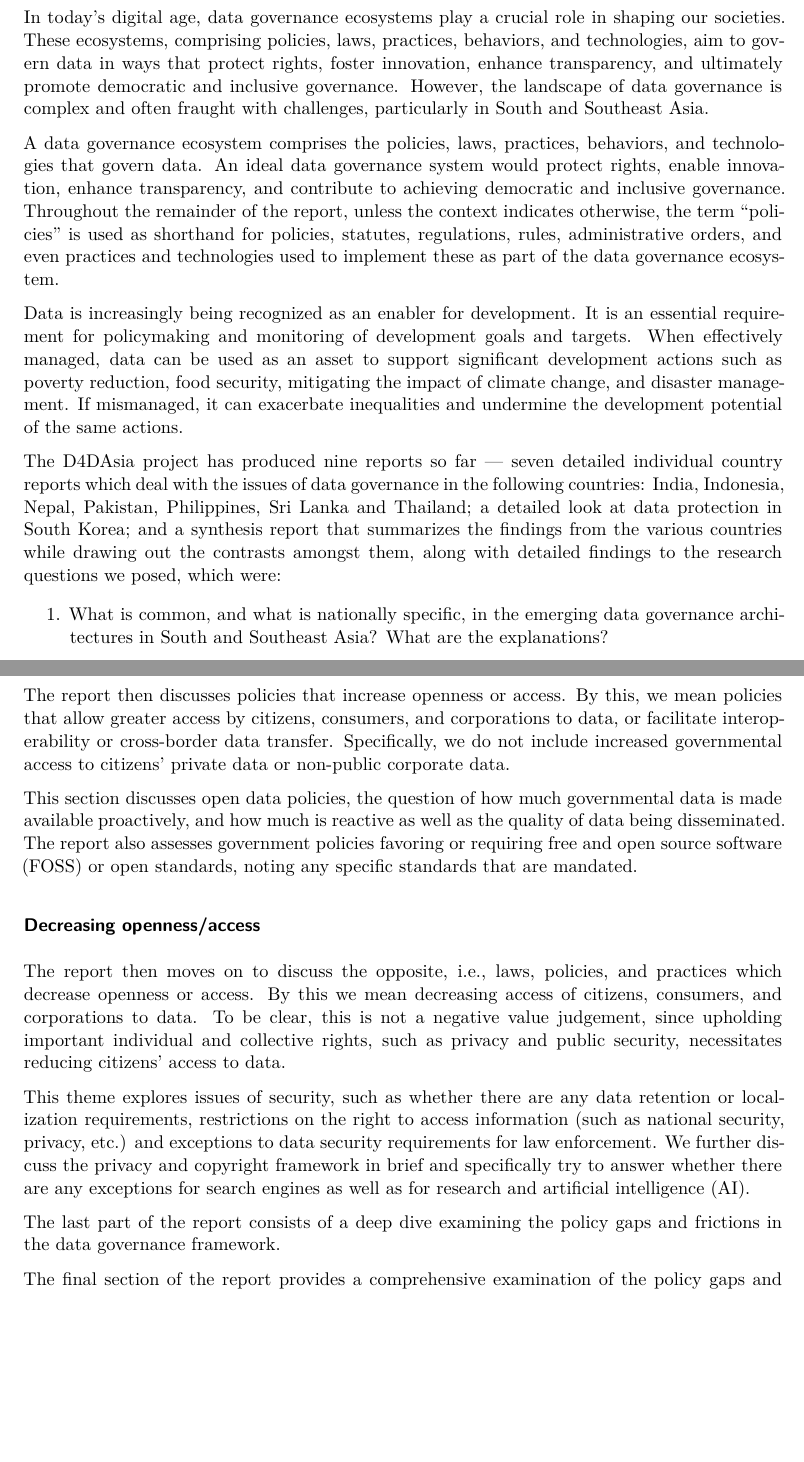
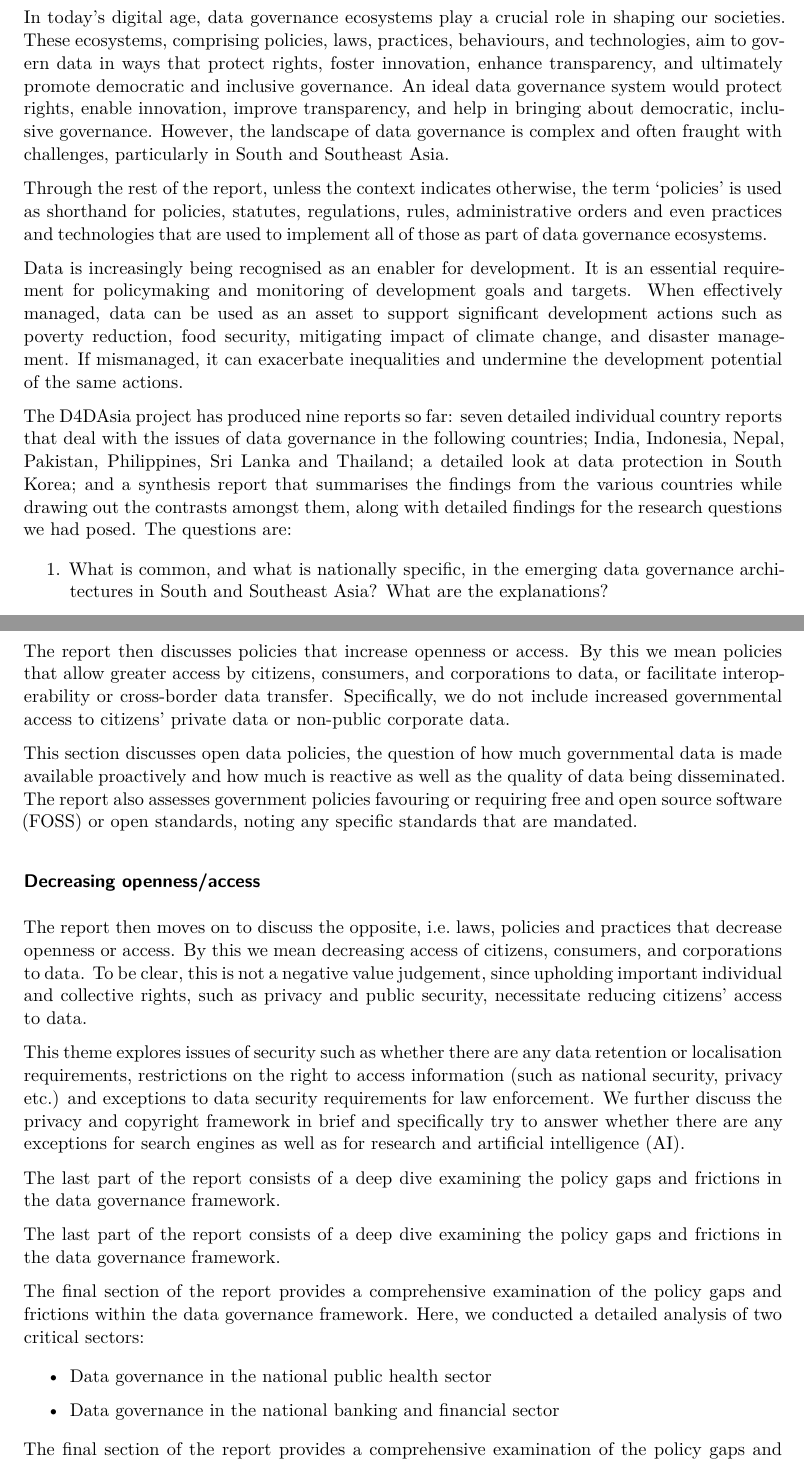
Before and after one commit to the-solipsist/lirneasia-d4dasia, a Quarto document (reports/_common/introduction.qmd): two parts of pages 1 and 2 of 3, joined at a grey line, cut so that both start at the same text, the shorter picture padded with empty space. Rendered offline with R 4.5, knitr and Pandoc in place of Quarto, then LaTeX, with nearby package versions; drawn as R Markdown's standard PDF in place of the format the file asks for.

Commit message:
content(common): revise introduction

```diff
--- a/reports/_common/introduction.qmd
+++ b/reports/_common/introduction.qmd
@@ -4,11 +4,11 @@ This report on data governance in **{{< meta country >}}** is part of the “Har
 
-In today's digital age, data governance ecosystems play a crucial role in shaping our societies. These ecosystems, comprising policies, laws, practices, behaviors, and technologies, aim to govern data in ways that protect rights, foster innovation, enhance transparency, and ultimately promote democratic and inclusive governance. However, the landscape of data governance is complex and often fraught with challenges, particularly in South and Southeast Asia.
+In today's digital age, data governance ecosystems play a crucial role in shaping our societies. These ecosystems, comprising policies, laws, practices, behaviours, and technologies, aim to govern data in ways that protect rights, foster innovation, enhance transparency, and ultimately promote democratic and inclusive governance. An ideal data governance system would protect rights, enable innovation, improve transparency, and help in bringing about democratic, inclusive governance. However, the landscape of data governance is complex and often fraught with challenges, particularly in South and Southeast Asia.
 
-A data governance ecosystem comprises the policies, laws, practices, behaviors, and technologies that govern data. An ideal data governance system would protect rights, enable innovation, enhance transparency, and contribute to achieving democratic and inclusive governance. Throughout the remainder of the report, unless the context indicates otherwise, the term “policies” is used as shorthand for policies, statutes, regulations, rules, administrative orders, and even practices and technologies used to implement these as part of the data governance ecosystem.
+Through the rest of the report, unless the context indicates otherwise, the term 'policies' is used as shorthand for policies, statutes, regulations, rules, administrative orders and even practices and technologies that are used to implement all of those as part of data governance ecosystems.
 
-Data is increasingly being recognized as an enabler for development. It is an essential requirement for policymaking and monitoring of development goals and targets. When effectively managed, data can be used as an asset to support significant development actions such as poverty reduction, food security, mitigating the impact of climate change, and disaster management. If mismanaged, it can exacerbate inequalities and undermine the development potential of the same actions.
+Data is increasingly being recognised as an enabler for development. It is an essential requirement for policymaking and monitoring of development goals and targets. When effectively managed, data can be used as an asset to support significant development actions such as poverty reduction, food security, mitigating impact of climate change, and disaster management. If mismanaged, it can exacerbate inequalities and undermine the development potential of the same actions.
 
-The D4DAsia project has produced nine reports so far — seven detailed individual country reports which deal with the issues of data governance in the following countries: India, Indonesia, Nepal, Pakistan, Philippines, Sri Lanka and Thailand; a detailed look at data protection in South Korea; and a synthesis report that summarizes the findings from the various countries while drawing out the contrasts amongst them, along with detailed findings to the research questions we posed, which were:
+The D4DAsia project has produced nine reports so far: seven detailed individual country reports that deal with the issues of data governance in the following countries; India, Indonesia, Nepal, Pakistan, Philippines, Sri Lanka and Thailand; a detailed look at data protection in South Korea; and a synthesis report that summarises the findings from the various countries while drawing out the contrasts amongst them, along with detailed findings for the research questions we had posed. The questions are:
 
 1.  What is common, and what is nationally specific, in the emerging data governance architectures in South and Southeast Asia? What are the explanations?
 
@@ -32,16 +32,28 @@ The report starts by providing contextual information about the constitution and
 
-The report then discusses policies that increase openness or access. By this, we mean policies that allow greater access by citizens, consumers, and corporations to data, or facilitate interoperability or cross-border data transfer. Specifically, we do not include increased governmental access to citizens’ private data or non-public corporate data.
+The report then discusses policies that increase openness or access. By this we mean policies that allow greater access by citizens, consumers, and corporations to data, or facilitate interoperability or cross-border data transfer. Specifically, we do not include increased governmental access to citizens' private data or non-public corporate data.
 
-This section discusses open data policies, the question of how much governmental data is made available proactively, and how much is reactive as well as the quality of data being disseminated. The report also assesses government policies favoring or requiring free and open source software (FOSS) or open standards, noting any specific standards that are mandated.
+This section discusses open data policies, the question of how much governmental data is made available proactively and how much is reactive as well as the quality of data being disseminated. The report also assesses government policies favouring or requiring free and open source software (FOSS) or open standards, noting any specific standards that are mandated.
 
 ### Decreasing openness/access
 
-The report then moves on to discuss the opposite, i.e., laws, policies, and practices which decrease openness or access. By this we mean decreasing access of citizens, consumers, and corporations to data. To be clear, this is not a negative value judgement, since upholding important individual and collective rights, such as privacy and public security, necessitates reducing citizens’ access to data.
+The report then moves on to discuss the opposite, i.e. laws, policies and practices that decrease openness or access. By this we mean decreasing access of citizens, consumers, and corporations to data. To be clear, this is not a negative value judgement, since upholding important individual and collective rights, such as privacy and public security, necessitate reducing citizens' access to data.
 
-This theme explores issues of security, such as whether there are any data retention or localization requirements, restrictions on the right to access information (such as national security, privacy, etc.) and exceptions to data security requirements for law enforcement. We further discuss the privacy and copyright framework in brief and specifically try to answer whether there are any exceptions for search engines as well as for research and artificial intelligence (AI).
+This theme explores issues of security such as whether there are any data retention or localisation requirements, restrictions on the right to access information (such as national security, privacy etc.) and exceptions to data security requirements for law enforcement. We further discuss the privacy and copyright framework in brief and specifically try to answer whether there are any exceptions for search engines as well as for research and artificial intelligence (AI).
 
 ::: {.content-visible when-meta="country:Pakistan"}
 The last part of the report consists of a deep dive examining the policy gaps and frictions in the data governance framework.
+:::
+
+::: {.content-visible when-meta="country:Philippines"}
+The last part of the report consists of a deep dive examining the policy gaps and frictions in the data governance framework.
+:::
+
+::: {.content-visible when-meta="country:Thailand"}
+The final section of the report provides a comprehensive examination of the policy gaps and frictions within the data governance framework. Here, we conducted a detailed analysis of two critical sectors:
+
+-   Data governance in the national public health sector
+
+-   Data governance in the national banking and financial sector
 :::
 
 ::: {.content-visible when-meta="country:Sri Lanka"}
```
Also changed, not shown: reports/_common/introduction.qmd (10 more changed lines).
